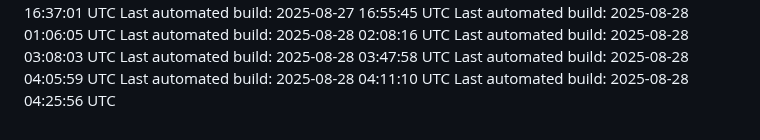
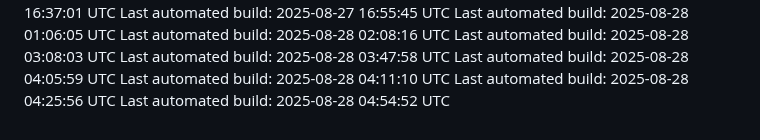
Before and after one commit to anno-git/hokuyohub, a Markdown page: docs/build/BUILD_STATUS.md, the part around the change. Drawn GitHub-style.

Commit message:
docs: update build status [skip ci]

```diff
--- a/docs/build/BUILD_STATUS.md
+++ b/docs/build/BUILD_STATUS.md
@@ -105,3 +105,4 @@ Last automated build: 2025-08-28 03:47:58 UTC
 Last automated build: 2025-08-28 04:05:59 UTC
 Last automated build: 2025-08-28 04:11:10 UTC
 Last automated build: 2025-08-28 04:25:56 UTC
+Last automated build: 2025-08-28 04:54:52 UTC
```
